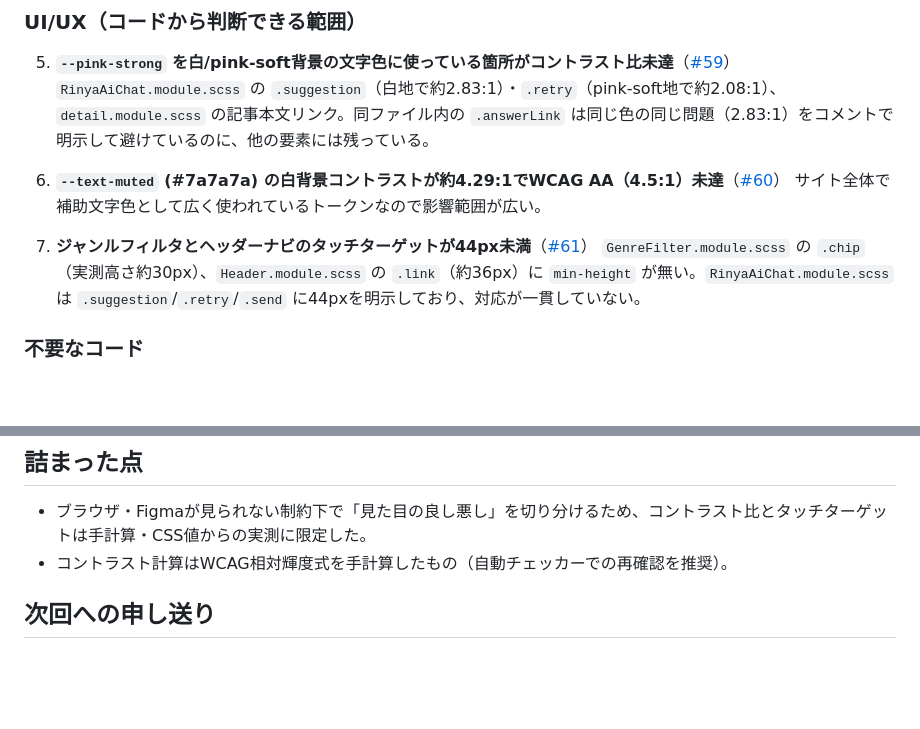
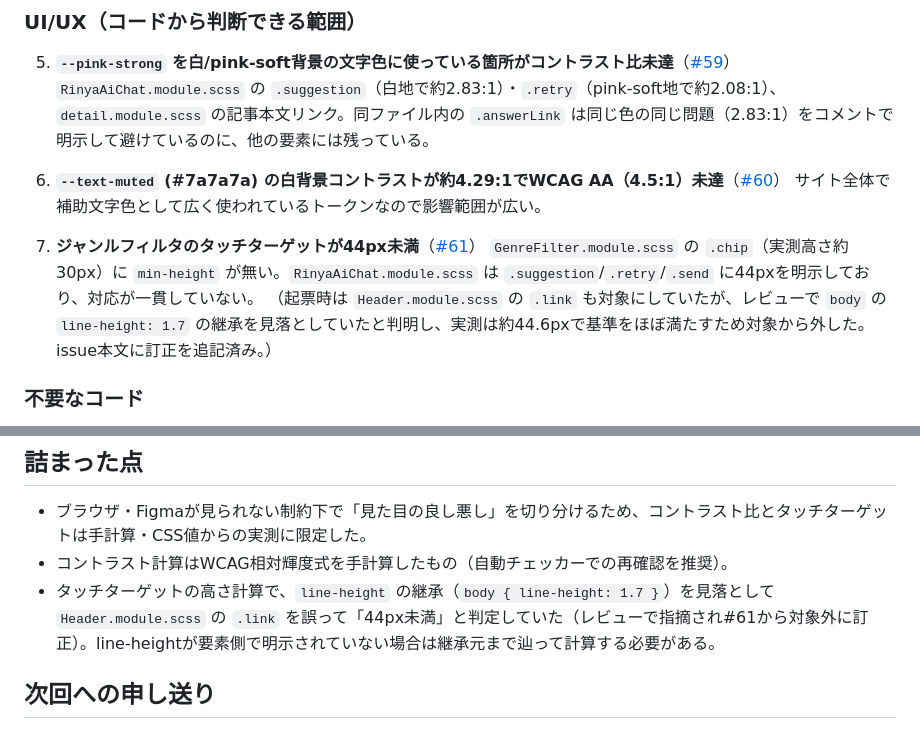
Before and after one commit to rinyaaa/portfolio-v2, a Markdown page: docs/history/2026-09-11-code-review-sweep.md, 2 parts joined by grey strips. GitHub-like rendering; blank space fills up the shorter version.

Commit message:
docs: issue #61のタッチターゲット指摘を訂正（line-height継承の見落とし）
レビューで、Header.module.sccのline-height継承(body 1.7倍)を見落として.linkを誤って44px未満と判定していたと判明。GenreFilter .chipのみに対象を絞り、issue本文とドキュメントを訂正。

Co-Authored-By: Claude Sonnet 5 <noreply@anthropic.com>

```diff
--- a/docs/history/2026-09-11-code-review-sweep.md
+++ b/docs/history/2026-09-11-code-review-sweep.md
@@ -33,8 +33,9 @@ PR #50 / #52 / #54 が短期間に連続でマージされ、rinyaAI・心拍ウ
 6. **`--text-muted` (#7a7a7a) の白背景コントラストが約4.29:1でWCAG AA（4.5:1）未達**（[#60](https://github.com/rinyaaa/portfolio-v2/issues/60)）
    サイト全体で補助文字色として広く使われているトークンなので影響範囲が広い。
 
-7. **ジャンルフィルタとヘッダーナビのタッチターゲットが44px未満**（[#61](https://github.com/rinyaaa/portfolio-v2/issues/61)）
-   `GenreFilter.module.scss` の `.chip`（実測高さ約30px）、`Header.module.scss` の `.link`（約36px）に `min-height` が無い。`RinyaAiChat.module.scss` は `.suggestion`/`.retry`/`.send` に44pxを明示しており、対応が一貫していない。
+7. **ジャンルフィルタのタッチターゲットが44px未満**（[#61](https://github.com/rinyaaa/portfolio-v2/issues/61)）
+   `GenreFilter.module.scss` の `.chip`（実測高さ約30px）に `min-height` が無い。`RinyaAiChat.module.scss` は `.suggestion`/`.retry`/`.send` に44pxを明示しており、対応が一貫していない。
+   （起票時は `Header.module.scss` の `.link` も対象にしていたが、レビューで `body` の `line-height: 1.7` の継承を見落としていたと判明し、実測は約44.6pxで基準をほぼ満たすため対象から外した。issue本文に訂正を追記済み。）
 
 ### 不要なコード
 
@@ -49,6 +50,7 @@ PR #50 / #52 / #54 が短期間に連続でマージされ、rinyaAI・心拍ウ
 
 - ブラウザ・Figmaが見られない制約下で「見た目の良し悪し」を切り分けるため、コントラスト比とタッチターゲットは手計算・CSS値からの実測に限定した。
 - コントラスト計算はWCAG相対輝度式を手計算したもの（自動チェッカーでの再確認を推奨）。
+- タッチターゲットの高さ計算で、`line-height` の継承（`body { line-height: 1.7 }`）を見落として `Header.module.scss` の `.link` を誤って「44px未満」と判定していた（レビューで指摘され#61から対象外に訂正）。line-heightが要素側で明示されていない場合は継承元まで辿って計算する必要がある。
 
 ## 次回への申し送り
 
```
